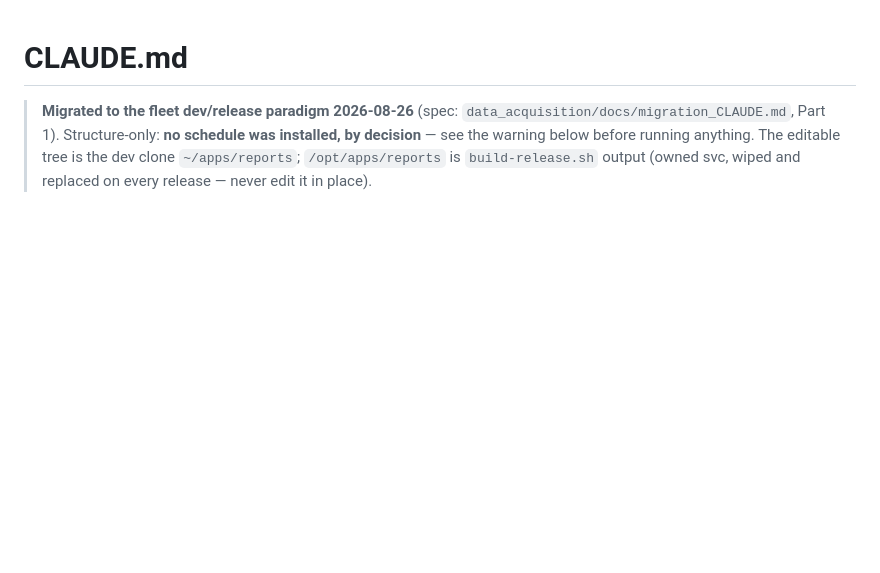
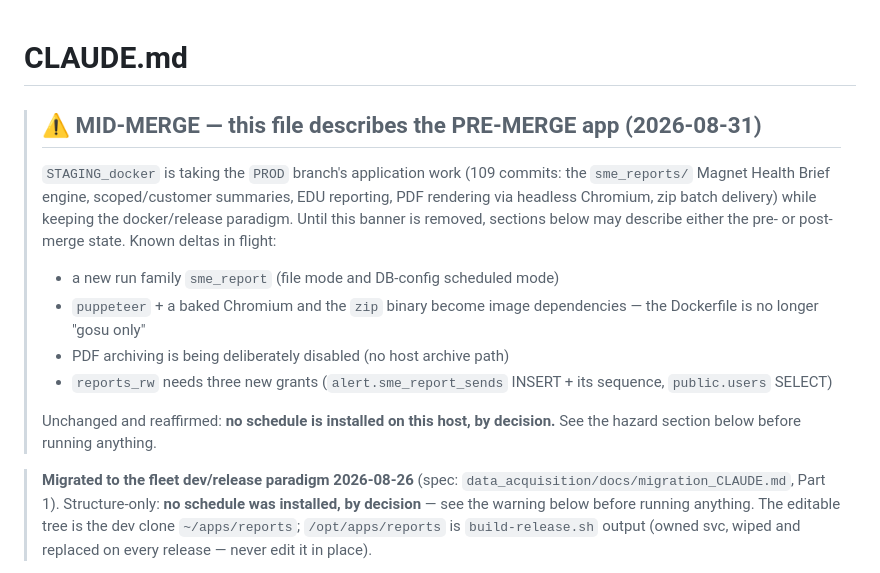
Before and after one commit to Matt-Teixeira/reports, a Markdown page: CLAUDE.md, the part around the change. Rendered like a GitHub page; blank space fills up the shorter version.

Commit message:
CLAUDE.md: mid-merge banner before any code change (paradigm Part 3 dep 7)
The PROD application work (sme_reports engine, EDU reporting, Chromium PDF
rendering, zip delivery) is being merged into STAGING_docker while keeping the
docker/release paradigm. This file describes the pre-merge app until the merge
lands, so it gets the warning first and is corrected as each step completes.

Co-Authored-By: Claude Opus 5 (1M context) <noreply@anthropic.com>

```diff
--- a/CLAUDE.md
+++ b/CLAUDE.md
@@ -1,4 +1,23 @@
 # CLAUDE.md
+
+> ## ⚠️ MID-MERGE — this file describes the PRE-MERGE app (2026-08-31)
+>
+> `STAGING_docker` is taking the `PROD` branch's application work (109 commits:
+> the `sme_reports/` Magnet Health Brief engine, scoped/customer summaries, EDU
+> reporting, PDF rendering via headless Chromium, zip batch delivery) while
+> keeping the docker/release paradigm. Until this banner is removed, sections
+> below may describe either the pre- or post-merge state. Known deltas in
+> flight:
+>
+> - a new run family `sme_report` (file mode and DB-config scheduled mode)
+> - `puppeteer` + a baked Chromium and the `zip` binary become image
+>   dependencies — the Dockerfile is no longer "gosu only"
+> - PDF archiving is being deliberately disabled (no host archive path)
+> - `reports_rw` needs three new grants (`alert.sme_report_sends` INSERT + its
+>   sequence, `public.users` SELECT)
+>
+> Unchanged and reaffirmed: **no schedule is installed on this host, by
+> decision.** See the hazard section below before running anything.
 
 > **Migrated to the fleet dev/release paradigm 2026-08-26** (spec:
 > `data_acquisition/docs/migration_CLAUDE.md`, Part 1). Structure-only:
```
